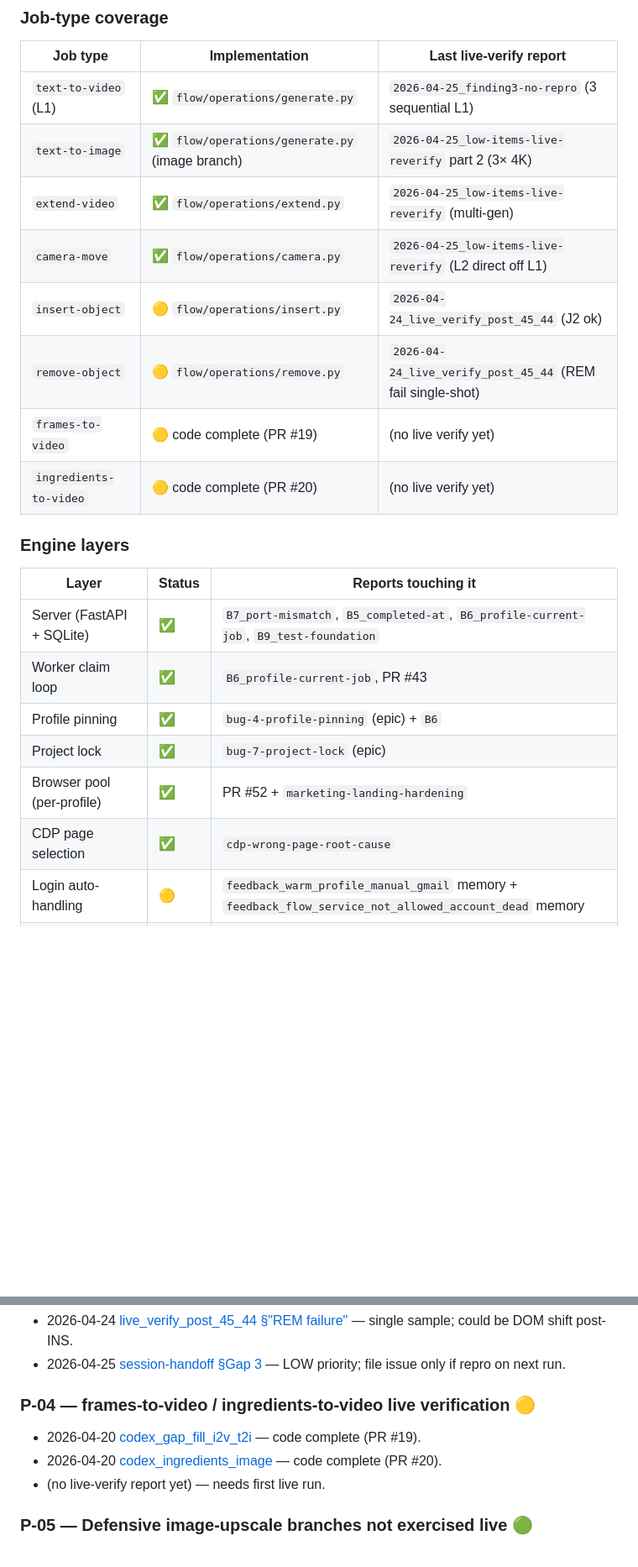
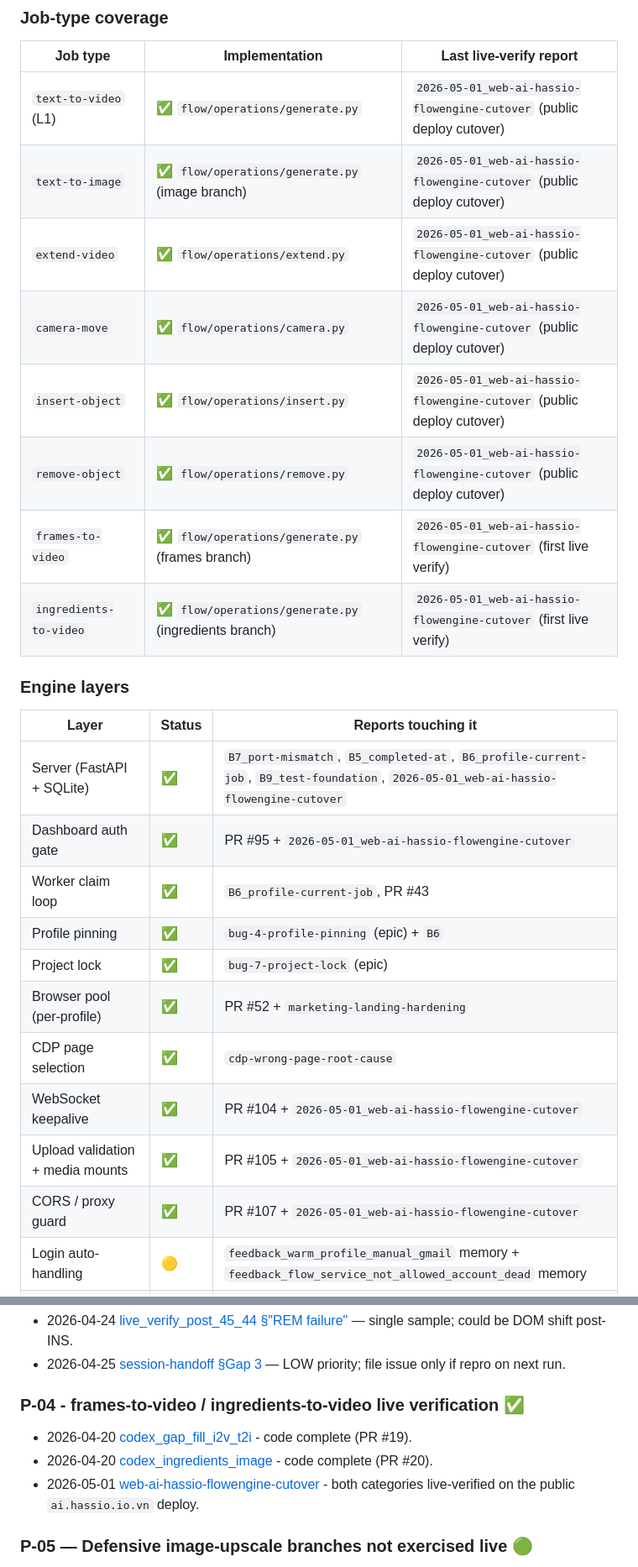
Before and after one commit to ngoctuandt1/FlowEngine, a Markdown page: docs/session-reports/INDEX.md, 2 parts joined by grey strips. Shown at 84% size. Drawn GitHub-style; blank space fills up the shorter version.

```diff
--- a/docs/session-reports/INDEX.md
+++ b/docs/session-reports/INDEX.md
@@ -173,25 +180,29 @@ Single-day landing of B1-B12 + Tier 1 DOM validation. Tag: `v0.2.0-phase-a` at `
 
 | Job type | Implementation | Last live-verify report |
 |---|---|---|
-| `text-to-video` (L1) | ✅ `flow/operations/generate.py` | `2026-04-25_finding3-no-repro` (3 sequential L1) |
-| `text-to-image` | ✅ `flow/operations/generate.py` (image branch) | `2026-04-25_low-items-live-reverify` part 2 (3× 4K) |
-| `extend-video` | ✅ `flow/operations/extend.py` | `2026-04-25_low-items-live-reverify` (multi-gen) |
-| `camera-move` | ✅ `flow/operations/camera.py` | `2026-04-25_low-items-live-reverify` (L2 direct off L1) |
-| `insert-object` | 🟡 `flow/operations/insert.py` | `2026-04-24_live_verify_post_45_44` (J2 ok) |
-| `remove-object` | 🟡 `flow/operations/remove.py` | `2026-04-24_live_verify_post_45_44` (REM fail single-shot) |
-| `frames-to-video` | 🟡 code complete (PR #19) | (no live verify yet) |
-| `ingredients-to-video` | 🟡 code complete (PR #20) | (no live verify yet) |
+| `text-to-video` (L1) | ✅ `flow/operations/generate.py` | `2026-05-01_web-ai-hassio-flowengine-cutover` (public deploy cutover) |
+| `text-to-image` | ✅ `flow/operations/generate.py` (image branch) | `2026-05-01_web-ai-hassio-flowengine-cutover` (public deploy cutover) |
+| `extend-video` | ✅ `flow/operations/extend.py` | `2026-05-01_web-ai-hassio-flowengine-cutover` (public deploy cutover) |
+| `camera-move` | ✅ `flow/operations/camera.py` | `2026-05-01_web-ai-hassio-flowengine-cutover` (public deploy cutover) |
+| `insert-object` | ✅ `flow/operations/insert.py` | `2026-05-01_web-ai-hassio-flowengine-cutover` (public deploy cutover) |
+| `remove-object` | ✅ `flow/operations/remove.py` | `2026-05-01_web-ai-hassio-flowengine-cutover` (public deploy cutover) |
+| `frames-to-video` | ✅ `flow/operations/generate.py` (frames branch) | `2026-05-01_web-ai-hassio-flowengine-cutover` (first live verify) |
+| `ingredients-to-video` | ✅ `flow/operations/generate.py` (ingredients branch) | `2026-05-01_web-ai-hassio-flowengine-cutover` (first live verify) |
 
 ### Engine layers
 
 | Layer | Status | Reports touching it |
 |---|---|---|
-| Server (FastAPI + SQLite) | ✅ | `B7_port-mismatch`, `B5_completed-at`, `B6_profile-current-job`, `B9_test-foundation` |
+| Server (FastAPI + SQLite) | ✅ | `B7_port-mismatch`, `B5_completed-at`, `B6_profile-current-job`, `B9_test-foundation`, `2026-05-01_web-ai-hassio-flowengine-cutover` |
+| Dashboard auth gate | ✅ | PR #95 + `2026-05-01_web-ai-hassio-flowengine-cutover` |
 | Worker claim loop | ✅ | `B6_profile-current-job`, PR #43 |
 | Profile pinning | ✅ | `bug-4-profile-pinning` (epic) + `B6` |
 | Project lock | ✅ | `bug-7-project-lock` (epic) |
 | Browser pool (per-profile) | ✅ | PR #52 + `marketing-landing-hardening` |
 | CDP page selection | ✅ | `cdp-wrong-page-root-cause` |
+| WebSocket keepalive | ✅ | PR #104 + `2026-05-01_web-ai-hassio-flowengine-cutover` |
+| Upload validation + media mounts | ✅ | PR #105 + `2026-05-01_web-ai-hassio-flowengine-cutover` |
+| CORS / proxy guard | ✅ | PR #107 + `2026-05-01_web-ai-hassio-flowengine-cutover` |
 | Login auto-handling | 🟡 | `feedback_warm_profile_manual_gmail` memory + `feedback_flow_service_not_allowed_account_dead` memory |
 | Marketing-landing bypass | 🟡 | `marketing-landing-hardening` + `live_verify_post_45_44` (edge case open) |
 | Aspect ratio | ✅ | `B1a/B1b_aspect-ratio*` + `B19_aspect-chip-multiline` |
@@ -235,11 +246,11 @@ Each item lists the reports that touched it, in order. The most recent entry is
 - 2026-04-24 [live_verify_post_45_44 §"REM failure"](2026-04-24_live_verify_post_45_44.md) — single sample; could be DOM shift post-INS.
 - 2026-04-25 [session-handoff §Gap 3](2026-04-25_session-handoff.md) — LOW priority; file issue only if repro on next run.
 
-### P-04 — frames-to-video / ingredients-to-video live verification 🟡
+### P-04 - frames-to-video / ingredients-to-video live verification ✅
 
-- 2026-04-20 [codex_gap_fill_i2v_t2i](2026-04-20_codex_gap_fill_i2v_t2i.md) — code complete (PR #19).
-- 2026-04-20 [codex_ingredients_image](2026-04-20_codex_ingredients_image.md) — code complete (PR #20).
-- (no live-verify report yet) — needs first live run.
+- 2026-04-20 [codex_gap_fill_i2v_t2i](2026-04-20_codex_gap_fill_i2v_t2i.md) - code complete (PR #19).
+- 2026-04-20 [codex_ingredients_image](2026-04-20_codex_ingredients_image.md) - code complete (PR #20).
+- 2026-05-01 [web-ai-hassio-flowengine-cutover](2026-05-01_web-ai-hassio-flowengine-cutover.md) - both categories live-verified on the public `ai.hassio.io.vn` deploy.
 
 ### P-05 — Defensive image-upscale branches not exercised live 🟢
 
```
Also changed, not shown: other parts of docs/session-reports/INDEX.md (+9 -2 lines), CLAUDE.md (+22 -3 lines), docs/session-reports/2026-05-01_web-ai-hassio-flowengine-cutover.md (added, +122 -0 lines).
